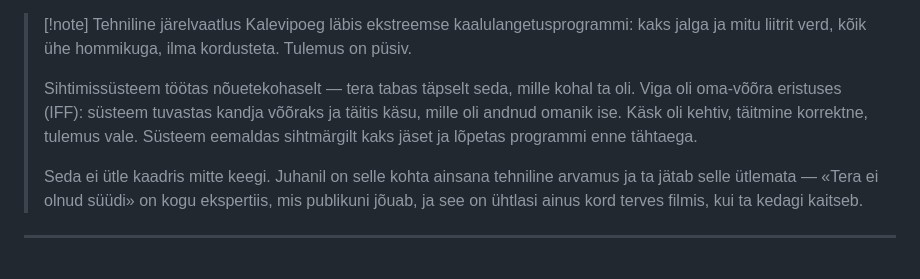
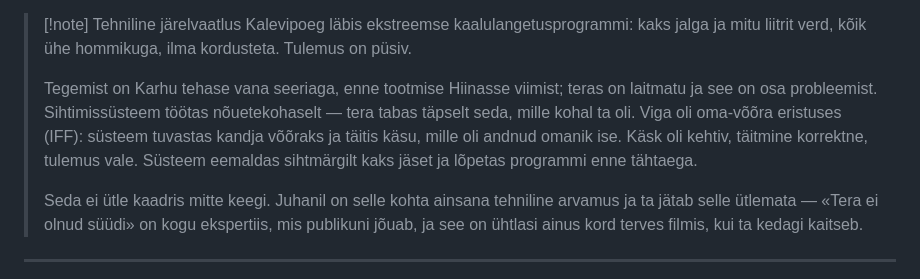
Before and after one commit to anttilinno/raamat, a Markdown page: Vaatus 0 - Enne porgandit.md, the part around the change. Rendered like a GitHub page.

```diff
--- a/Vaatus 0 - Enne porgandit.md
+++ b/Vaatus 0 - Enne porgandit.md
@@ -105,7 +105,7 @@ Ta pöörab ümber ja läheb. Matustele ta ei lähe, sest teda ei kutsutud.
 > [!note] Tehniline järelvaatlus
 > Kalevipoeg läbis ekstreemse kaalulangetusprogrammi: kaks jalga ja mitu liitrit verd, kõik ühe hommikuga, ilma kordusteta. Tulemus on püsiv.
 >
-> Sihtimissüsteem töötas nõuetekohaselt — tera tabas täpselt seda, mille kohal ta oli. Viga oli oma-võõra eristuses (IFF): süsteem tuvastas kandja võõraks ja täitis käsu, mille oli andnud omanik ise. Käsk oli kehtiv, täitmine korrektne, tulemus vale. Süsteem eemaldas sihtmärgilt kaks jäset ja lõpetas programmi enne tähtaega.
+> Tegemist on Karhu tehase vana seeriaga, enne tootmise Hiinasse viimist; teras on laitmatu ja see on osa probleemist. Sihtimissüsteem töötas nõuetekohaselt — tera tabas täpselt seda, mille kohal ta oli. Viga oli oma-võõra eristuses (IFF): süsteem tuvastas kandja võõraks ja täitis käsu, mille oli andnud omanik ise. Käsk oli kehtiv, täitmine korrektne, tulemus vale. Süsteem eemaldas sihtmärgilt kaks jäset ja lõpetas programmi enne tähtaega.
 >
 > Seda ei ütle kaadris mitte keegi. Juhanil on selle kohta ainsana tehniline arvamus ja ta jätab selle ütlemata — «Tera ei olnud süüdi» on kogu ekspertiis, mis publikuni jõuab, ja see on ühtlasi ainus kord terves filmis, kui ta kedagi kaitseb.
 
```
Also changed, not shown: Vaatus II - Blingimine ja varustamine.md (+8 -0 lines).
